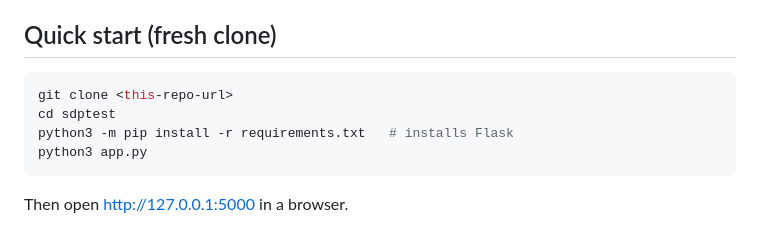
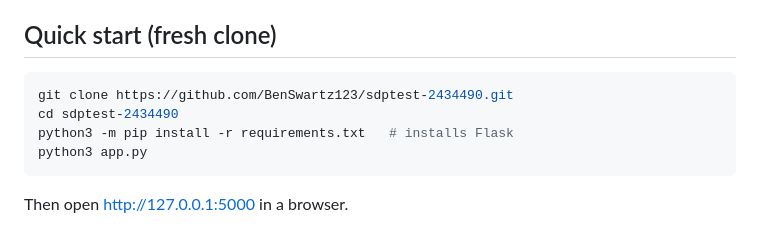
Before and after one commit to BenSwartz123/sdptest, a Markdown page: README.md, the part around the change. Drawn GitHub-style.

Commit message:
README: exact fresh-clone URL and directory name

````diff
--- a/README.md
+++ b/README.md
@@ -19,8 +19,8 @@ no external assets, and all storage is SQLite from the standard library.
 ## Quick start (fresh clone)
 
 ```bash
-git clone <this-repo-url>
-cd sdptest
+git clone https://github.com/BenSwartz123/sdptest-2434490.git
+cd sdptest-2434490
 python3 -m pip install -r requirements.txt   # installs Flask
 python3 app.py
 ```
````
